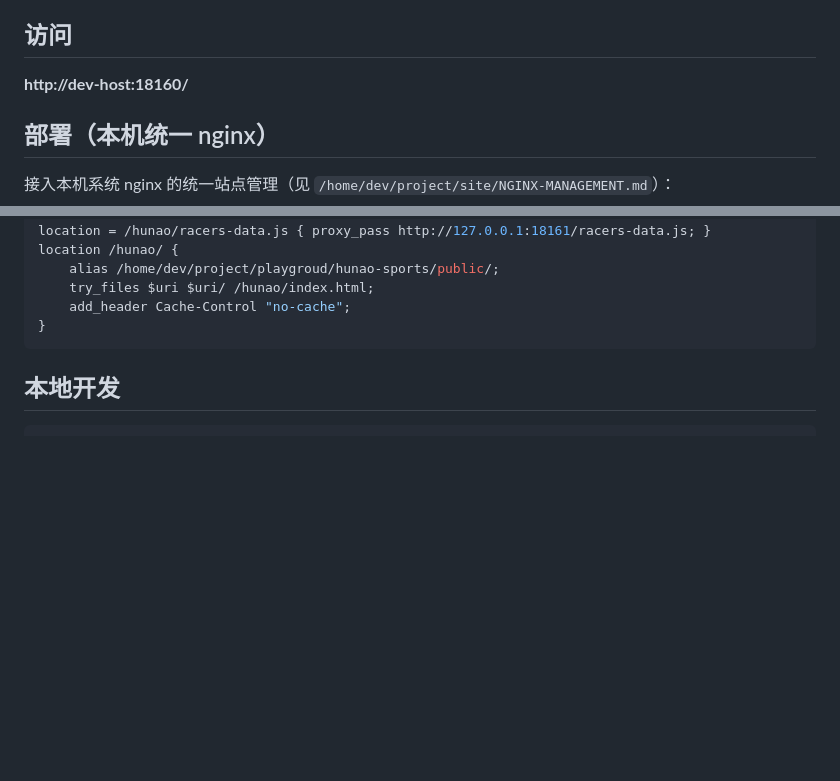
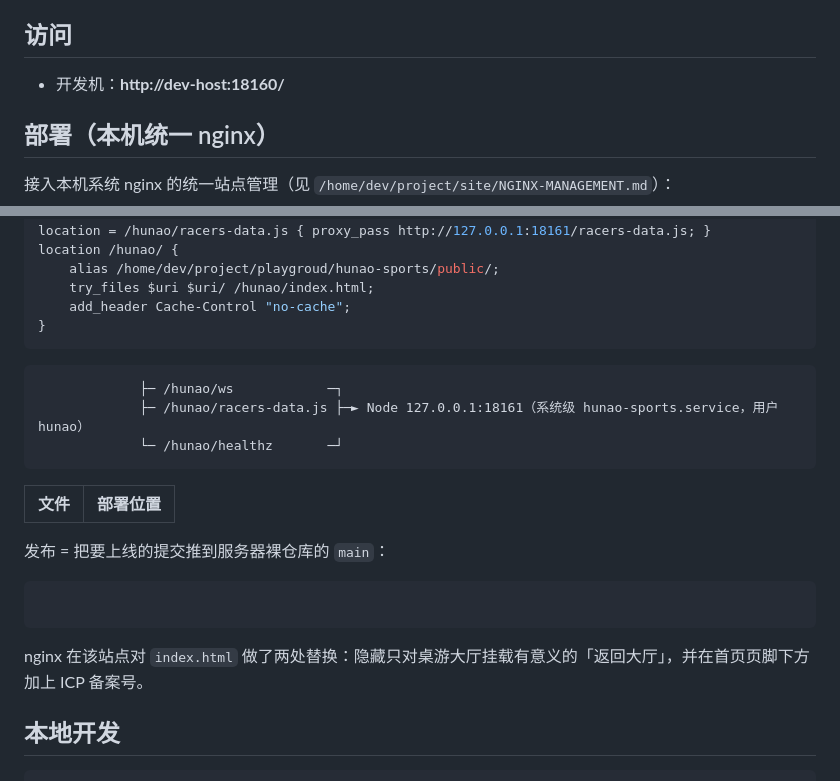
Before and after one commit to relx8947/hunao-sports, a Markdown page: README.md, 2 parts joined by grey strips. Rendered like a GitHub page; blank space fills up the shorter version.

Commit message:
deploy: add production site deployment
Co-Authored-By: Claude <noreply@anthropic.com>

````diff
--- a/README.md
+++ b/README.md
@@ -6,7 +6,7 @@
 
 ## 访问
 
-**http://dev-host:18160/**
+- 开发机：**http://dev-host:18160/**
 
 ## 部署（本机统一 nginx）
 
@@ -57,6 +57,25 @@ location /hunao/ {
     add_header Cache-Control "no-cache";
 }
 ```
+
+
+
+```
+             ├─ /hunao/ws            ─┐
+             ├─ /hunao/racers-data.js ├─► Node 127.0.0.1:18161（系统级 hunao-sports.service，用户 hunao）
+             └─ /hunao/healthz       ─┘
+```
+
+| 文件 | 部署位置 |
+| --- | --- |
+
+发布 = 把要上线的提交推到服务器裸仓库的 `main`：
+
+```bash
+```
+
+
+nginx 在该站点对 `index.html` 做了两处替换：隐藏只对桌游大厅挂载有意义的「返回大厅」，并在首页页脚下方加上 ICP 备案号。
 
 ## 本地开发
 
````
